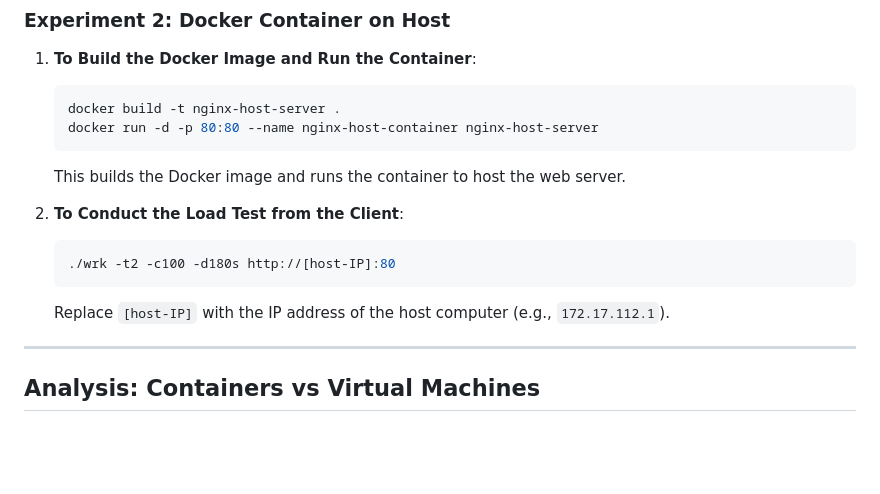
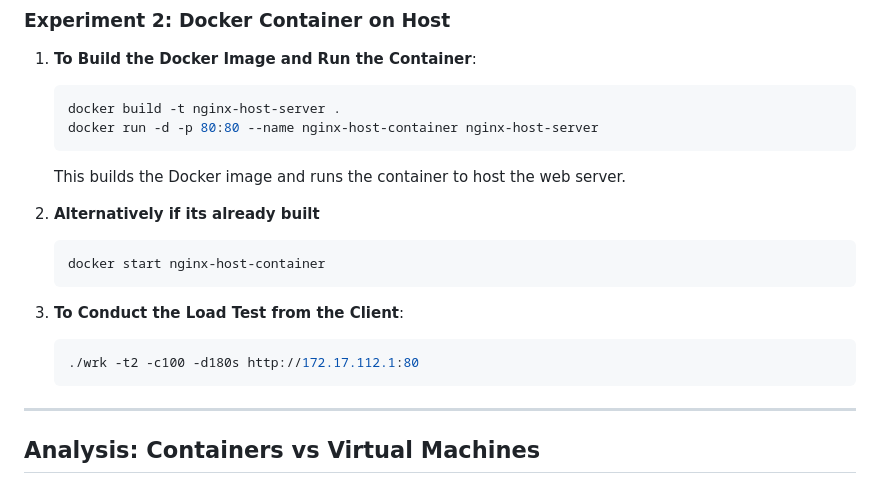
Before and after one commit to ronygsp/Vagrant-vs-Docker, a Markdown page: README.md, the part around the change. GitHub-like rendering; blank space fills up the shorter version.

````diff
--- a/README.md
+++ b/README.md
@@ -49,11 +49,15 @@ We used **Vagrant** to create and manage both the virtual machine server and a c
    ```
    This builds the Docker image and runs the container to host the web server.
 
-2. **To Conduct the Load Test from the Client**:
+3. **Alternatively if its already built**
    ```sh
-   ./wrk -t2 -c100 -d180s http://[host-IP]:80
+   docker start nginx-host-container
    ```
-   Replace `[host-IP]` with the IP address of the host computer (e.g., `172.17.112.1`).
+
+3. **To Conduct the Load Test from the Client**:
+   ```sh
+   ./wrk -t2 -c100 -d180s http://172.17.112.1:80
+   ```
 
 ---
 
````
